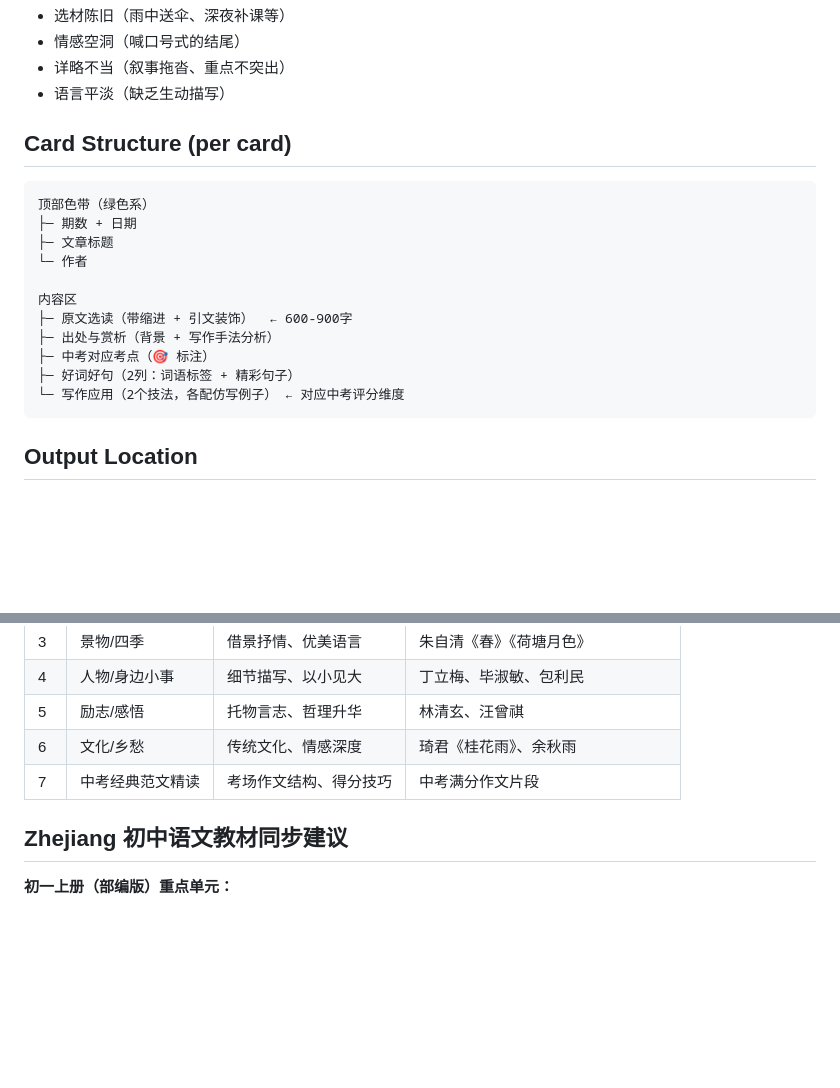
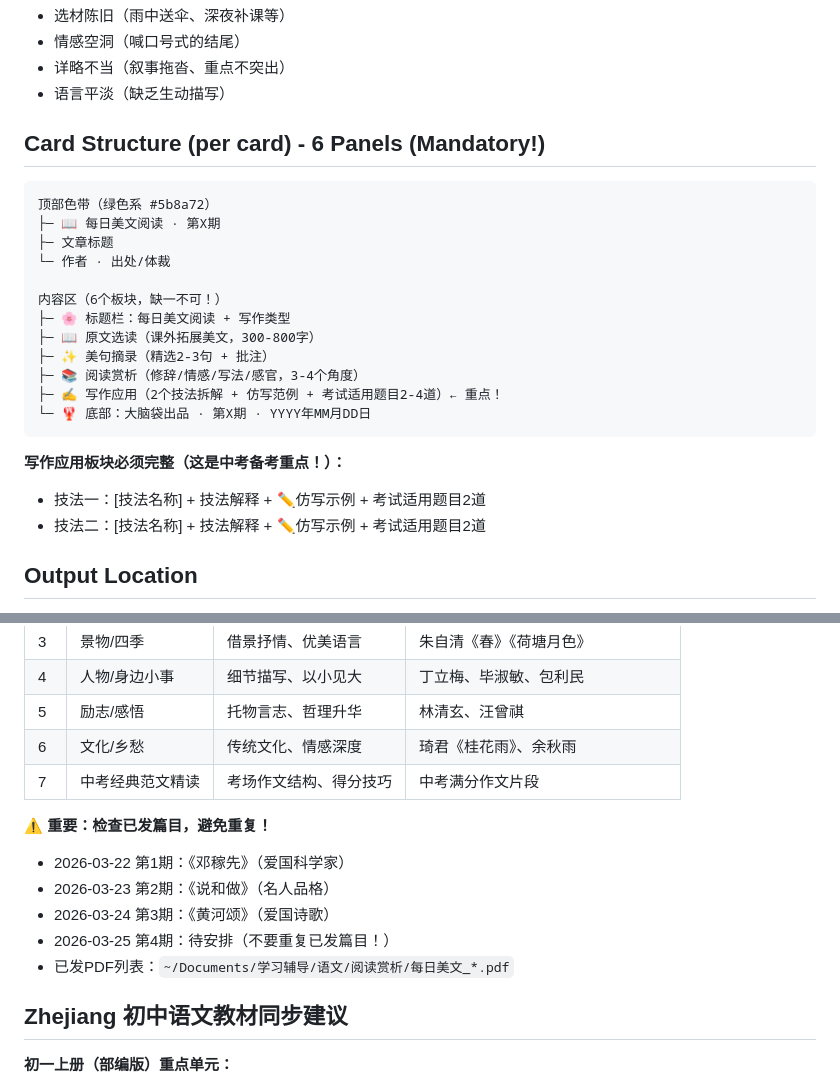
Before and after one commit to mengxq111/openclaw-backup, a Markdown page: skills/daily-reading-card/SKILL.md, 2 parts joined by grey strips. Rendered like a GitHub page; blank space fills up the shorter version.

Commit message:
fix: 更新美文skill格式规范，强调6板块完整性+篇目排期避免重复

````diff
--- a/skills/daily-reading-card/SKILL.md
+++ b/skills/daily-reading-card/SKILL.md
@@ -21,21 +21,26 @@ Generates a daily beautiful HTML reading card for a 初中一年级 (Grade 7) st
 - 详略不当（叙事拖沓、重点不突出）
 - 语言平淡（缺乏生动描写）
 
-## Card Structure (per card)
+## Card Structure (per card) - 6 Panels (Mandatory!)
 
 ```
-顶部色带（绿色系）
-├─ 期数 + 日期
+顶部色带（绿色系 #5b8a72）
+├─ 📖 每日美文阅读 · 第X期
 ├─ 文章标题
-└─ 作者
+└─ 作者 · 出处/体裁
 
-内容区
-├─ 原文选读（带缩进 + 引文装饰）  ← 600-900字
-├─ 出处与赏析（背景 + 写作手法分析）
-├─ 中考对应考点（🎯 标注）
-├─ 好词好句（2列：词语标签 + 精彩句子）
-└─ 写作应用（2个技法，各配仿写例子） ← 对应中考评分维度
+内容区（6个板块，缺一不可！）
+├─ 🌸 标题栏：每日美文阅读 + 写作类型
+├─ 📖 原文选读（课外拓展美文，300-800字）
+├─ ✨ 美句摘录（精选2-3句 + 批注）
+├─ 📚 阅读赏析（修辞/情感/写法/感官，3-4个角度）
+├─ ✍️ 写作应用（2个技法拆解 + 仿写范例 + 考试适用题目2-4道）← 重点！
+└─ 🦞 底部：大脑袋出品 · 第X期 · YYYY年MM月DD日
 ```
+
+**写作应用板块必须完整（这是中考备考重点！）：**
+- 技法一：[技法名称] + 技法解释 + ✏️仿写示例 + 考试适用题目2道
+- 技法二：[技法名称] + 技法解释 + ✏️仿写示例 + 考试适用题目2道
 
 ## Output Location
 
@@ -55,6 +60,13 @@ Example: `/Users/wowo/Documents/学习辅导/语文/阅读赏析/每日美文_20
 | 5 | 励志/感悟 | 托物言志、哲理升华 | 林清玄、汪曾祺 |
 | 6 | 文化/乡愁 | 传统文化、情感深度 | 琦君《桂花雨》、余秋雨 |
 | 7 | 中考经典范文精读 | 考场作文结构、得分技巧 | 中考满分作文片段 |
+
+**⚠️ 重要：检查已发篇目，避免重复！**
+- 2026-03-22 第1期：《邓稼先》（爱国科学家）
+- 2026-03-23 第2期：《说和做》（名人品格）
+- 2026-03-24 第3期：《黄河颂》（爱国诗歌）
+- 2026-03-25 第4期：待安排（不要重复已发篇目！）
+- 已发PDF列表：`~/Documents/学习辅导/语文/阅读赏析/每日美文_*.pdf`
 
 ## Zhejiang 初中语文教材同步建议
 
````
